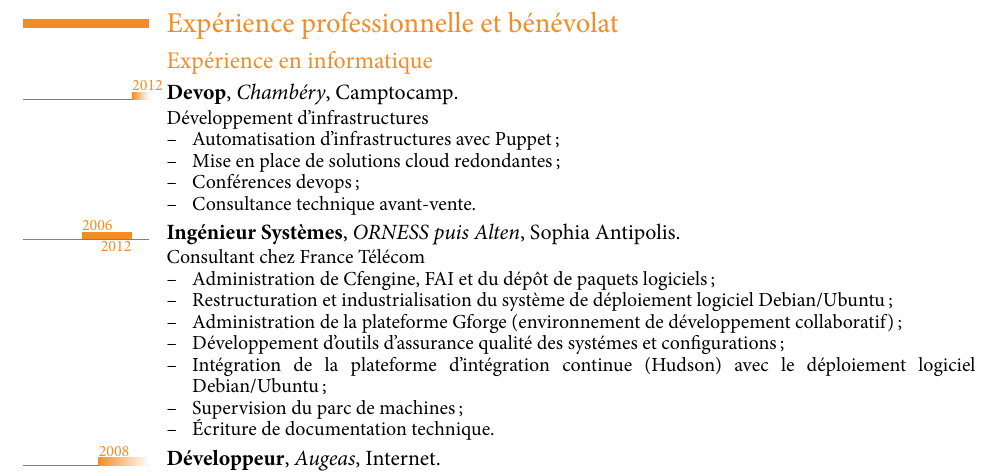
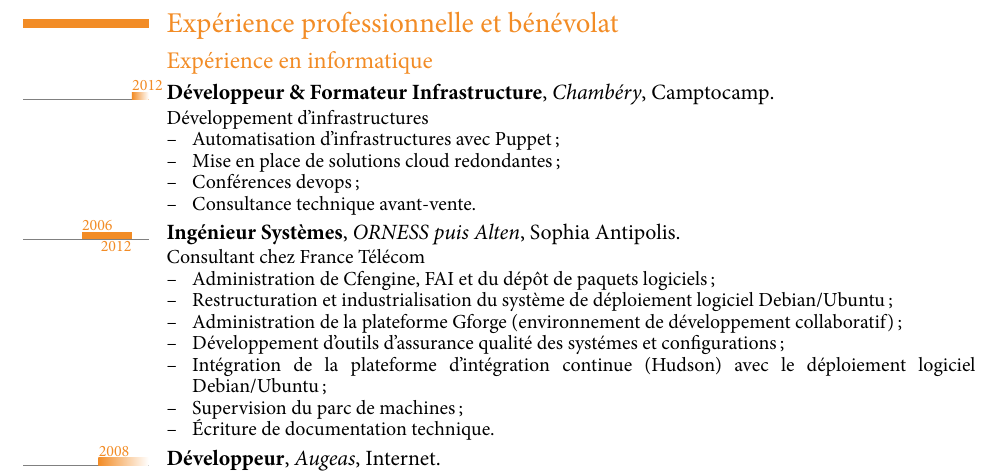
Before and after one commit to raphink/CV, a LaTeX CV (RaphaelPinson_fr.tex): part of page 2 of 3, cut so that both start at the same text. The pictures show the PDF file RaphaelPinson_fr.pdf that the author committed with the source.

Commit message:
Update c2c title

```diff
--- a/RaphaelPinson_fr.tex
+++ b/RaphaelPinson_fr.tex
@@ -78,7 +78,7 @@ Permis B%
 %\tltextend[base]{\scriptsize}
 %\tlsince{Depuis~}
 
-\tlcventry{2012}{0}{Devop}{Chambéry}{}{\href{http://www.camptocamp.com}{Camptocamp}}%
+\tlcventry{2012}{0}{Développeur \& Formateur Infrastructure}{Chambéry}{}{\href{http://www.camptocamp.com}{Camptocamp}}%
   {Développement d'infrastructures
 \begin{itemize}
  \item Automatisation d'infrastructures avec Puppet;
```
Also changed, not shown: RaphaelPinson_en.tex (+1 -1 lines), RaphaelPinson_en.pdf, RaphaelPinson_fr.pdf.
